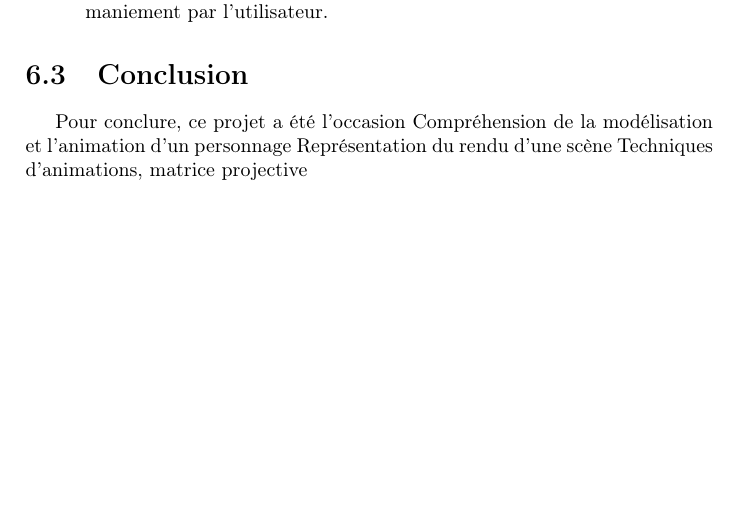
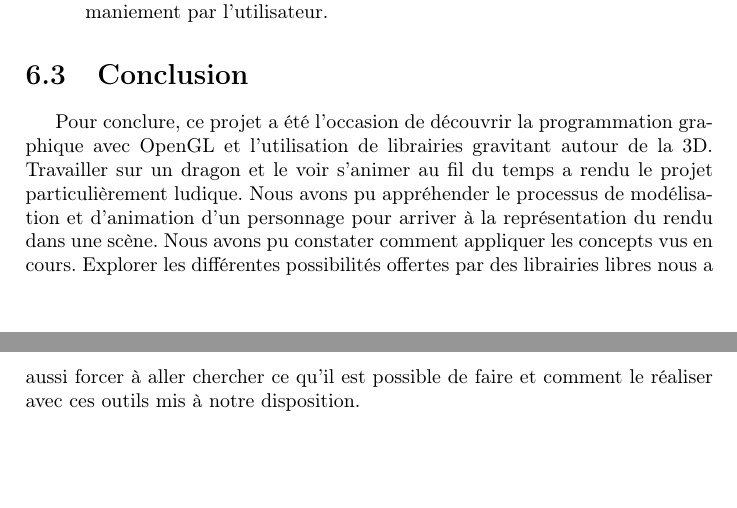
Before and after one commit to antoninwaltz/Dragon-Animation, a LaTeX document (rapport/IN55.tex): part of page 10 of 11 before the commit and two parts of pages 10 and 11 of 12 after it, the two joined at a grey line, cut so that both start at the same text, the shorter picture padded with empty space. Compiled offline with pdfLaTeX.

Commit message:
Update report

```diff
--- a/rapport/IN55.tex
+++ b/rapport/IN55.tex
@@ -152,10 +154,9 @@
 
 \section{Conclusion}
 \par
-Pour conclure, ce projet a été l'occasion
-Compréhension de la modélisation et l'animation d'un personnage
-Représentation du rendu d'une scène
-Techniques d'animations, matrice projective
+Pour conclure, ce projet a été l'occasion de découvrir la programmation graphique avec OpenGL et l'utilisation de librairies gravitant autour de la 3D. Travailler sur un dragon et le voir s'animer au fil du temps a rendu le projet particulièrement ludique.
+Nous avons pu appréhender le processus de modélisation et d'animation d'un personnage pour arriver à la représentation du rendu dans une scène. Nous avons pu constater comment appliquer les concepts vus en cours. Explorer les différentes possibilités offertes par des librairies libres nous a aussi forcer à aller chercher ce qu'il est possible de faire et comment le réaliser avec ces outils mis à notre disposition.
+
 
 \newpage
 %%%%%%%%%%%%%%%%%%%%%%%%%%%%%%%%%%%%%%%%%%%%%%%%%%%%%%%%%%%%%%%%%%%%%%%%%%%%%%%%%%%%%%%%%%%%%%%%%%%%%%
```
Also changed, not shown: rapport/IN55.pdf, rapport/IN55.tex (6 more changed lines).
